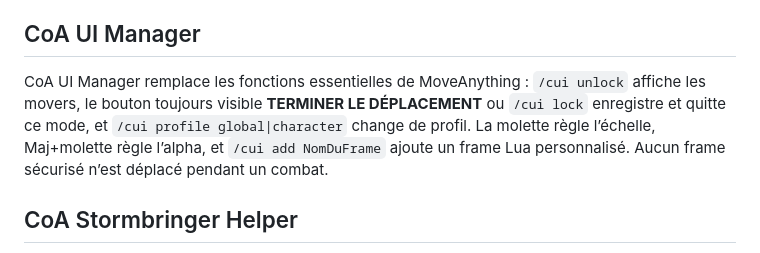
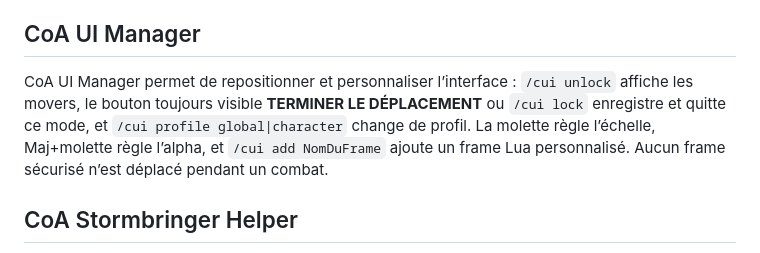
Before and after one commit to Cnbz13/coa-tools, a Markdown page: README.md, the part around the change. Drawn GitHub-style.

Commit message:
docs: remove MoveAnything reference

```diff
--- a/README.md
+++ b/README.md
@@ -54,7 +54,7 @@ Commandes :
 
 ## CoA UI Manager
 
-CoA UI Manager remplace les fonctions essentielles de MoveAnything : `/cui unlock` affiche les movers, le bouton toujours visible **TERMINER LE DÉPLACEMENT** ou `/cui lock` enregistre et quitte ce mode, et `/cui profile global|character` change de profil. La molette règle l’échelle, Maj+molette règle l’alpha, et `/cui add NomDuFrame` ajoute un frame Lua personnalisé. Aucun frame sécurisé n’est déplacé pendant un combat.
+CoA UI Manager permet de repositionner et personnaliser l’interface : `/cui unlock` affiche les movers, le bouton toujours visible **TERMINER LE DÉPLACEMENT** ou `/cui lock` enregistre et quitte ce mode, et `/cui profile global|character` change de profil. La molette règle l’échelle, Maj+molette règle l’alpha, et `/cui add NomDuFrame` ajoute un frame Lua personnalisé. Aucun frame sécurisé n’est déplacé pendant un combat.
 
 ## CoA Stormbringer Helper
 
```
